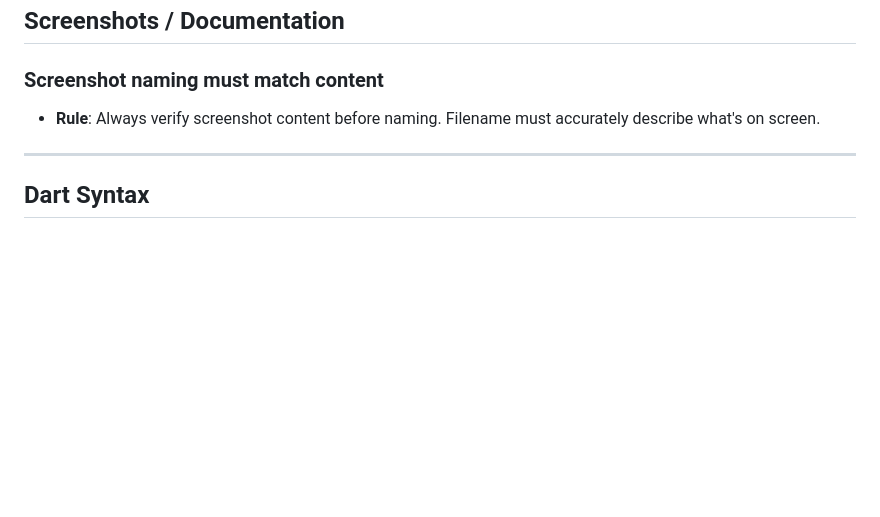
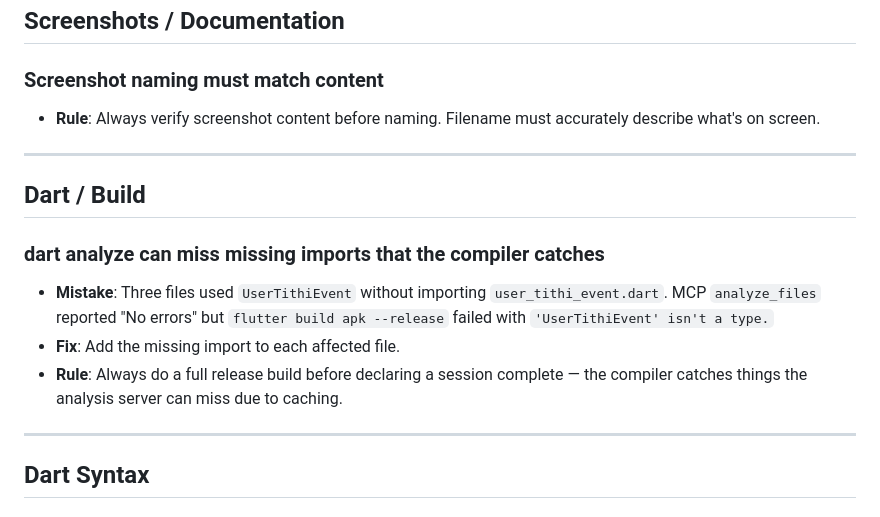
Before and after one commit to srikarbuddhiraju/Panchangam, a Markdown page: docs/lessons.md, the part around the change. GitHub-like rendering; blank space fills up the shorter version.

Commit message:
docs: add build lesson — analyzer cache vs compiler; fix committed
Co-Authored-By: Claude Sonnet 4.6 <noreply@anthropic.com>

```diff
--- a/docs/lessons.md
+++ b/docs/lessons.md
@@ -87,6 +87,15 @@ Updated after every user correction, per CLAUDE.md Self-Improvement Loop.
 
 ---
 
+## Dart / Build
+
+### dart analyze can miss missing imports that the compiler catches
+- **Mistake**: Three files used `UserTithiEvent` without importing `user_tithi_event.dart`. MCP `analyze_files` reported "No errors" but `flutter build apk --release` failed with `'UserTithiEvent' isn't a type.`
+- **Fix**: Add the missing import to each affected file.
+- **Rule**: Always do a full release build before declaring a session complete — the compiler catches things the analysis server can miss due to caching.
+
+---
+
 ## Dart Syntax
 
 ### Local functions cannot have `final` modifier
```
